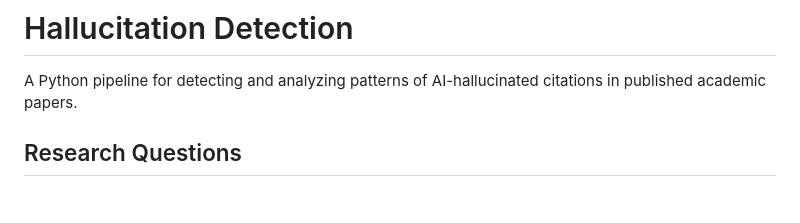
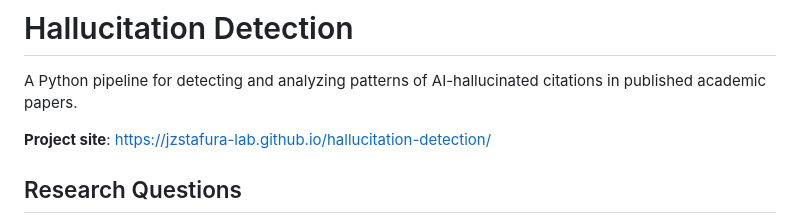
Before and after one commit to JZStafura-Lab/hallucitation-detection, a Markdown page: README.md, the part around the change. Drawn GitHub-style; blank space fills up the shorter version.

Commit message:
Add project site link to README
Co-Authored-By: Claude Sonnet 4.5 <noreply@anthropic.com>

```diff
--- a/README.md
+++ b/README.md
@@ -1,6 +1,8 @@
 # Hallucitation Detection
 
 A Python pipeline for detecting and analyzing patterns of AI-hallucinated citations in published academic papers.
+
+**Project site**: https://jzstafura-lab.github.io/hallucitation-detection/
 
 ## Research Questions
 
```
